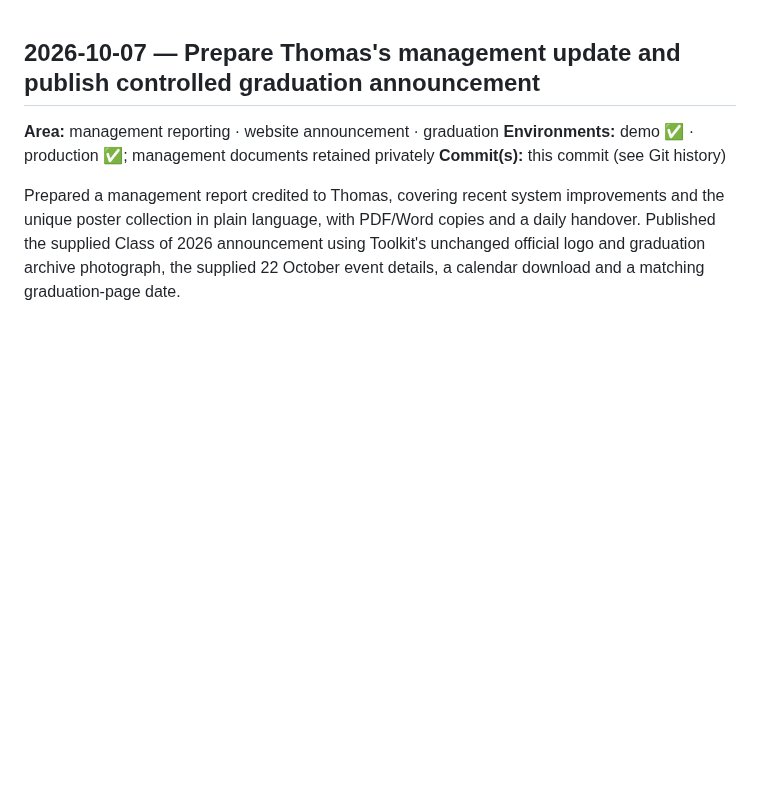
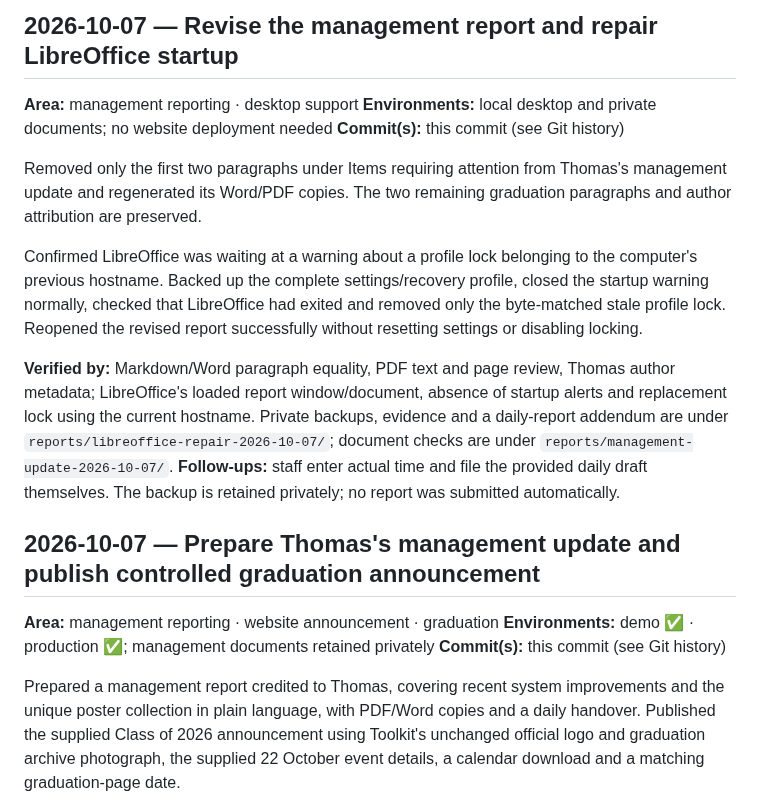
Before and after one commit to kamauthomas/toolkit, a Markdown page: WORKLOG.md, the part around the change. Drawn GitHub-style; blank space fills up the shorter version.

Commit message:
Record management report revision and LibreOffice startup repair

```diff
--- a/WORKLOG.md
+++ b/WORKLOG.md
@@ -1,3 +1,15 @@
+## 2026-10-07 — Revise the management report and repair LibreOffice startup
+**Area:** management reporting · desktop support
+**Environments:** local desktop and private documents; no website deployment needed
+**Commit(s):** this commit (see Git history)
+
+Removed only the first two paragraphs under Items requiring attention from Thomas's management update and regenerated its Word/PDF copies. The two remaining graduation paragraphs and author attribution are preserved.
+
+Confirmed LibreOffice was waiting at a warning about a profile lock belonging to the computer's previous hostname. Backed up the complete settings/recovery profile, closed the startup warning normally, checked that LibreOffice had exited and removed only the byte-matched stale profile lock. Reopened the revised report successfully without resetting settings or disabling locking.
+
+**Verified by:** Markdown/Word paragraph equality, PDF text and page review, Thomas author metadata; LibreOffice's loaded report window/document, absence of startup alerts and replacement lock using the current hostname. Private backups, evidence and a daily-report addendum are under `reports/libreoffice-repair-2026-10-07/`; document checks are under `reports/management-update-2026-10-07/`.
+**Follow-ups:** staff enter actual time and file the provided daily draft themselves. The backup is retained privately; no report was submitted automatically.
+
 ## 2026-10-07 — Prepare Thomas's management update and publish controlled graduation announcement
 **Area:** management reporting · website announcement · graduation
 **Environments:** demo ✅ · production ✅; management documents retained privately
```
